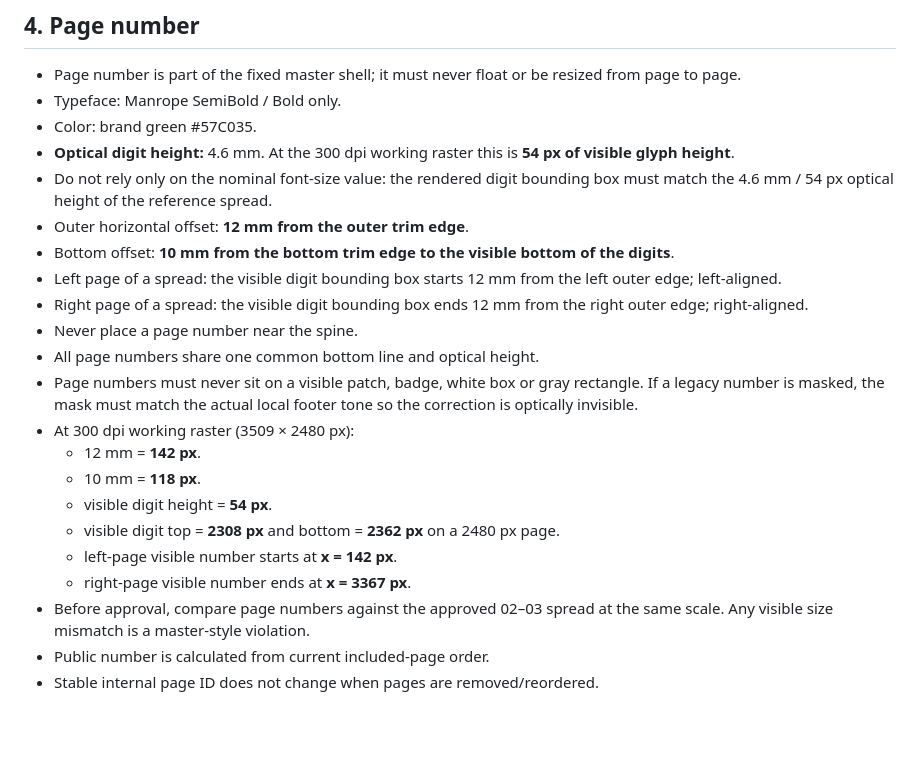
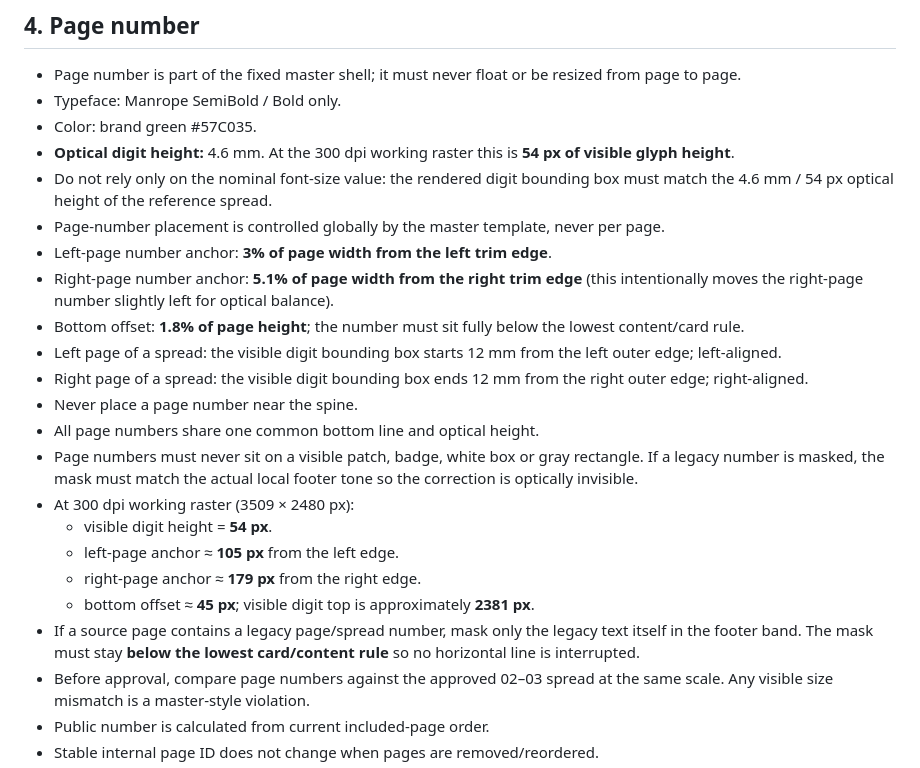
Before and after one commit to satana6667292-droid/hidden-doors-catalog-2026, a Markdown page: CATALOG_MASTER_STYLE_2026.md, the part around the change. Rendered like a GitHub page; blank space fills up the shorter version.

Commit message:
docs: lock new global page-number baseline below content rules

```diff
--- a/CATALOG_MASTER_STYLE_2026.md
+++ b/CATALOG_MASTER_STYLE_2026.md
@@ -48,20 +48,21 @@ Reference: approved page 02.
 - Color: brand green #57C035.
 - **Optical digit height:** 4.6 mm. At the 300 dpi working raster this is **54 px of visible glyph height**.
 - Do not rely only on the nominal font-size value: the rendered digit bounding box must match the 4.6 mm / 54 px optical height of the reference spread.
-- Outer horizontal offset: **12 mm from the outer trim edge**.
-- Bottom offset: **10 mm from the bottom trim edge to the visible bottom of the digits**.
+- Page-number placement is controlled globally by the master template, never per page.
+- Left-page number anchor: **3% of page width from the left trim edge**.
+- Right-page number anchor: **5.1% of page width from the right trim edge** (this intentionally moves the right-page number slightly left for optical balance).
+- Bottom offset: **1.8% of page height**; the number must sit fully below the lowest content/card rule.
 - Left page of a spread: the visible digit bounding box starts 12 mm from the left outer edge; left-aligned.
 - Right page of a spread: the visible digit bounding box ends 12 mm from the right outer edge; right-aligned.
 - Never place a page number near the spine.
 - All page numbers share one common bottom line and optical height.
 - Page numbers must never sit on a visible patch, badge, white box or gray rectangle. If a legacy number is masked, the mask must match the actual local footer tone so the correction is optically invisible.
 - At 300 dpi working raster (3509 × 2480 px):
-  - 12 mm = **142 px**.
-  - 10 mm = **118 px**.
   - visible digit height = **54 px**.
-  - visible digit top = **2308 px** and bottom = **2362 px** on a 2480 px page.
-  - left-page visible number starts at **x = 142 px**.
-  - right-page visible number ends at **x = 3367 px**.
+  - left-page anchor ≈ **105 px** from the left edge.
+  - right-page anchor ≈ **179 px** from the right edge.
+  - bottom offset ≈ **45 px**; visible digit top is approximately **2381 px**.
+- If a source page contains a legacy page/spread number, mask only the legacy text itself in the footer band. The mask must stay **below the lowest card/content rule** so no horizontal line is interrupted.
 - Before approval, compare page numbers against the approved 02–03 spread at the same scale. Any visible size mismatch is a master-style violation.
 - Public number is calculated from current included-page order.
 - Stable internal page ID does not change when pages are removed/reordered.
```
